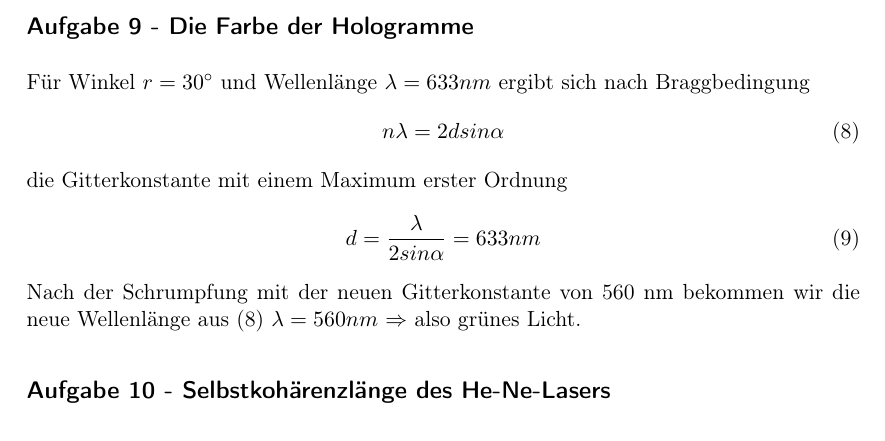
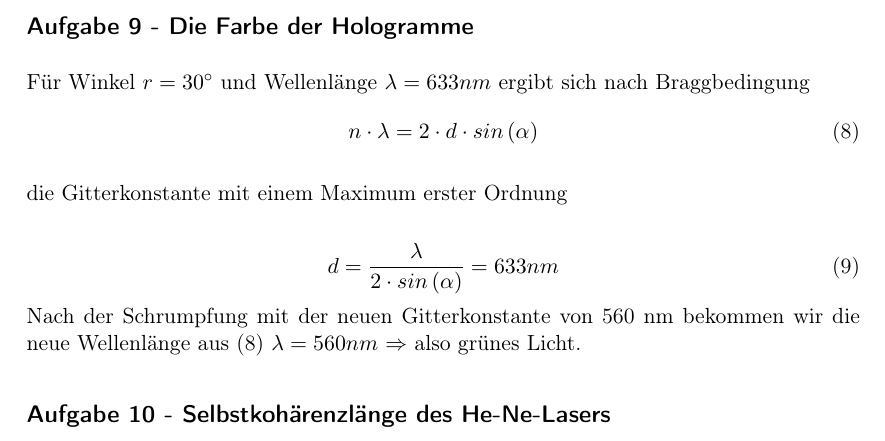
Before and after one commit to dominikwille/fp, a LaTeX document (holo/holo.tex, which reads holo/aufgabe9.tex): part of page 13 of 15, cut so that both start at the same text. Compiled offline with pdfLaTeX.

Commit message:
nr. 9 fertig

```diff
--- a/holo/aufgabe9.tex
+++ b/holo/aufgabe9.tex
@@ -1,10 +1,12 @@
 \subsection*{Aufgabe 9 - Die Farbe der Hologramme}
 Für Winkel $r = 30^{\circ}$ und Wellenlänge $\lambda = 633 nm$ ergibt sich nach Braggbedingung
 \begin{equation}
-	n\lambda = 2dsin\alpha
+	n \cdot \lambda = 2 \cdot d\cdot sin \left( \alpha \right)
 \end{equation}
+
 die Gitterkonstante mit einem Maximum erster Ordnung
+
 \begin{equation}
-	d = \frac{\lambda}{2sin\alpha} = 633 nm
+	d = \frac{\lambda}{2 \cdot sin \left(\alpha \right)} = 633 nm
 \end{equation}
 Nach der Schrumpfung mit der neuen Gitterkonstante von 560 nm bekommen wir die neue Wellenlänge aus (8) $\lambda = 560 nm$ $\Rightarrow$ also grünes Licht.
```
